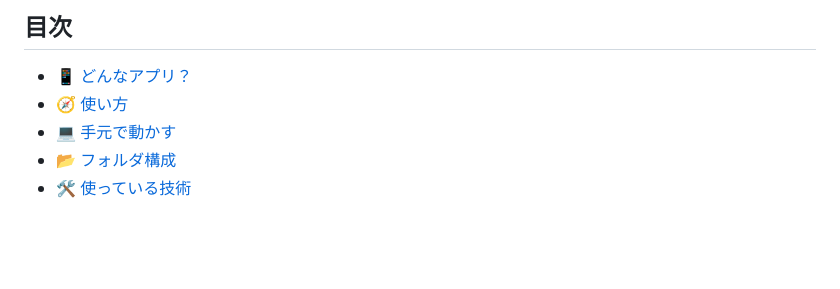
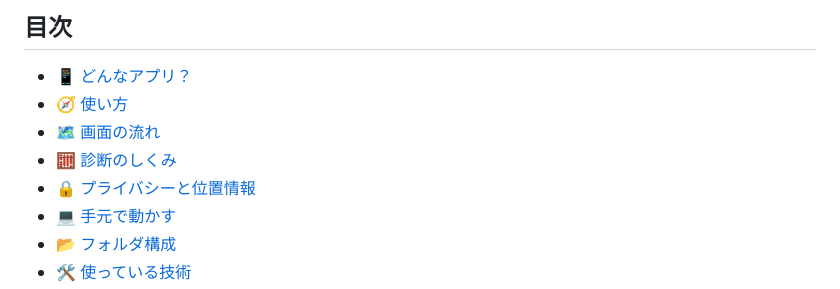
Before and after one commit to yuki566/togashi-app, a Markdown page: README.md, the part around one of its changes. GitHub-like rendering; blank space fills up the shorter version.

Commit message:
READMEに画面の流れ・診断のしくみ・プライバシーを追加
- 画面の流れを図（Mermaid）で表示
- 診断の決め方（同点のルール）を、実際の計算結果の例つきで説明
- 保存する情報・しない情報、位置情報の扱いを表にまとめた

Co-Authored-By: Claude Opus 5.5 <noreply@anthropic.com>

```diff
--- a/README.md
+++ b/README.md
@@ -25,6 +25,9 @@
 
 - [📱 どんなアプリ？](#-どんなアプリ)
 - [🧭 使い方](#-使い方)
+- [🗺️ 画面の流れ](#️-画面の流れ)
+- [🧮 診断のしくみ](#-診断のしくみ)
+- [🔒 プライバシーと位置情報](#-プライバシーと位置情報)
 - [💻 手元で動かす](#-手元で動かす)
 - [📂 フォルダ構成](#-フォルダ構成)
 - [🛠️ 使っている技術](#️-使っている技術)
```
Also changed, not shown: other parts of README.md (+86 -0 lines).
